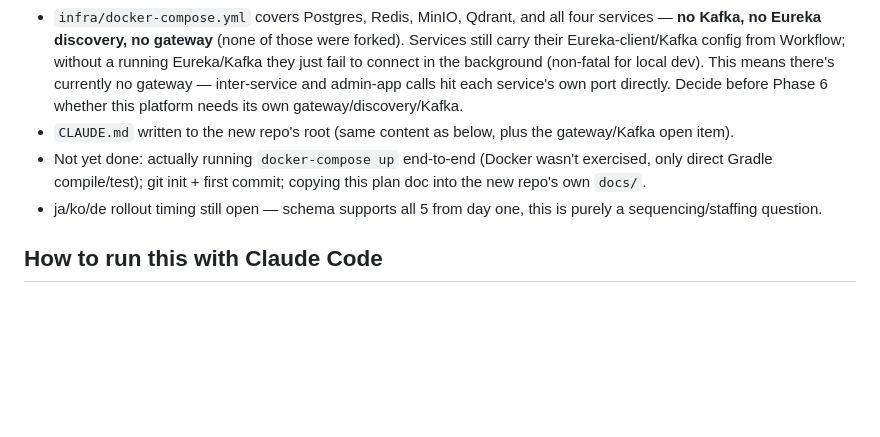
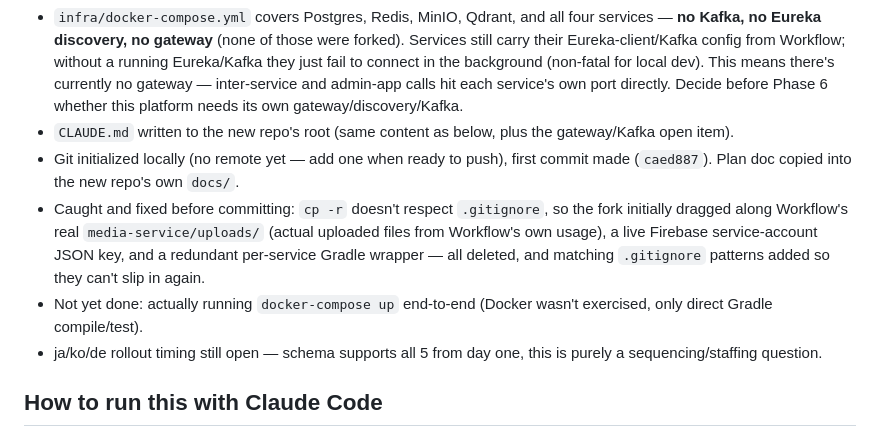
Before and after one commit to paKymoK/CMS, a Markdown page: docs/cms-platform-plan.md, the part around the change. Drawn GitHub-style; blank space fills up the shorter version.

Commit message:
Update plan doc with Phase 0 completion notes
Co-Authored-By: Claude Sonnet 5 <noreply@anthropic.com>
Claude-Session: https://claude.ai/code/session_015LSUdTekknDqUtYHiMuSjn

```diff
--- a/docs/cms-platform-plan.md
+++ b/docs/cms-platform-plan.md
@@ -147,7 +147,9 @@ Adapted from the reuse-based plan the user got from another session, with the 10
 - Verified: `:auth-service:compileJava`, `:media-service:compileJava`, `:chat-service:compileJava`, `:content-service:compileJava` all succeed under JDK 21. `:auth-service:test` and `:media-service:test` pass. `:chat-service:test` fails identically to the original Workflow copy (needs a live Redis for its full-context test) — confirmed pre-existing, not something the fork broke.
 - `infra/docker-compose.yml` covers Postgres, Redis, MinIO, Qdrant, and all four services — **no Kafka, no Eureka discovery, no gateway** (none of those were forked). Services still carry their Eureka-client/Kafka config from Workflow; without a running Eureka/Kafka they just fail to connect in the background (non-fatal for local dev). This means there's currently no gateway — inter-service and admin-app calls hit each service's own port directly. Decide before Phase 6 whether this platform needs its own gateway/discovery/Kafka.
 - `CLAUDE.md` written to the new repo's root (same content as below, plus the gateway/Kafka open item).
-- Not yet done: actually running `docker-compose up` end-to-end (Docker wasn't exercised, only direct Gradle compile/test); git init + first commit; copying this plan doc into the new repo's own `docs/`.
+- Git initialized locally (no remote yet — add one when ready to push), first commit made (`caed887`). Plan doc copied into the new repo's own `docs/`.
+- Caught and fixed before committing: `cp -r` doesn't respect `.gitignore`, so the fork initially dragged along Workflow's real `media-service/uploads/` (actual uploaded files from Workflow's own usage), a live Firebase service-account JSON key, and a redundant per-service Gradle wrapper — all deleted, and matching `.gitignore` patterns added so they can't slip in again.
+- Not yet done: actually running `docker-compose up` end-to-end (Docker wasn't exercised, only direct Gradle compile/test).
 - ja/ko/de rollout timing still open — schema supports all 5 from day one, this is purely a sequencing/staffing question.
 
 ## How to run this with Claude Code
```
